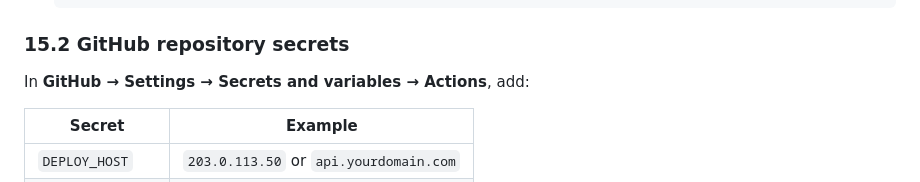
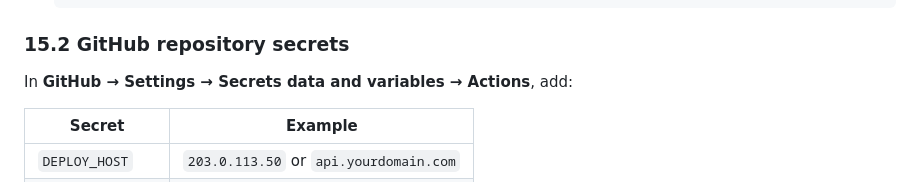
Before and after one commit to harshitgadhiya2024/stylic-new-dashboard, a Markdown page: DEPLOYMENT.md, the part around the change. Drawn GitHub-style.

```diff
--- a/DEPLOYMENT.md
+++ b/DEPLOYMENT.md
@@ -447,7 +447,7 @@ Goal: on push to `main`, SSH into the droplet, `git pull`, restart **systemd** u
 
 ### 15.2 GitHub repository secrets
 
-In **GitHub → Settings → Secrets and variables → Actions**, add:
+In **GitHub → Settings → Secrets data and variables → Actions**, add:
 
 | Secret | Example |
 |--------|---------|
```
